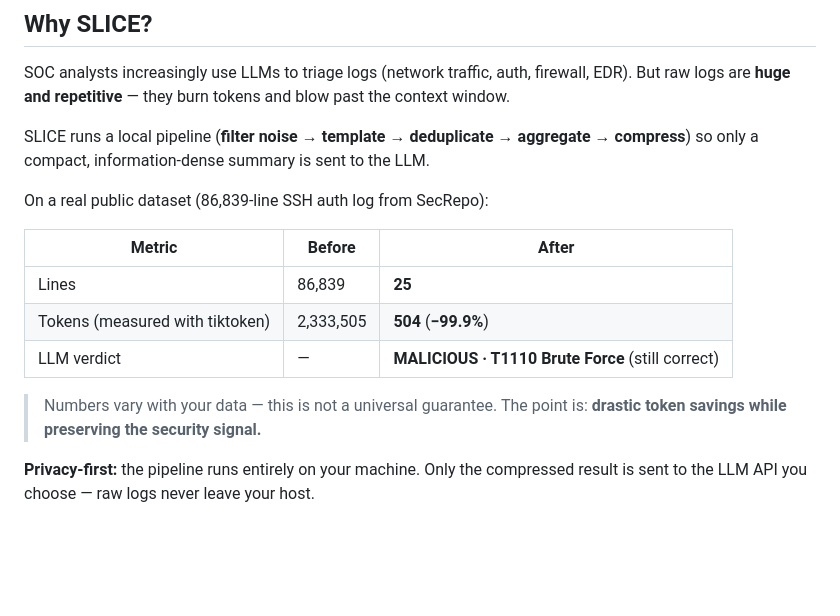
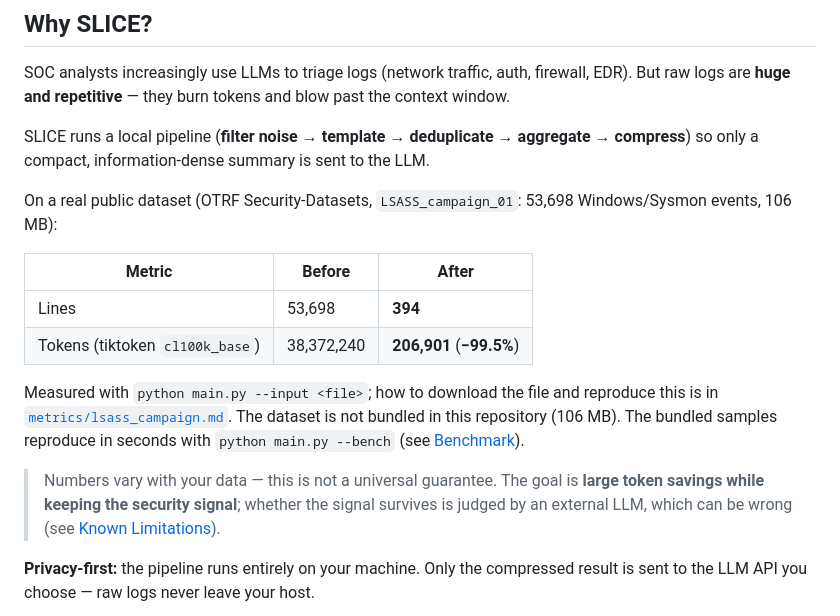
Before and after one commit to DegreeJr/SLICE, a Markdown page: README.md, the part around one of its changes. GitHub-like rendering; blank space fills up the shorter version.

```diff
--- a/README.md
+++ b/README.md
@@ -21,16 +21,22 @@ But raw logs are **huge and repetitive** — they burn tokens and blow past the
 SLICE runs a local pipeline (**filter noise → template → deduplicate → aggregate → compress**)
 so only a compact, information-dense summary is sent to the LLM.
 
-On a real public dataset (86,839-line SSH auth log from SecRepo):
+On a real public dataset (OTRF Security-Datasets, `LSASS_campaign_01`: 53,698 Windows/Sysmon
+events, 106 MB):
 
 | Metric | Before | After |
 | --- | --- | --- |
-| Lines | 86,839 | **25** |
-| Tokens (measured with tiktoken) | 2,333,505 | **504** (**−99.9%**) |
-| LLM verdict | — | **MALICIOUS · T1110 Brute Force** (still correct) |
+| Lines | 53,698 | **394** |
+| Tokens (tiktoken `cl100k_base`) | 38,372,240 | **206,901** (**−99.5%**) |
 
-> Numbers vary with your data — this is not a universal guarantee. The point is:
-> **drastic token savings while preserving the security signal.**
+Measured with `python main.py --input <file>`; how to download the file and reproduce this
+is in [`metrics/lsass_campaign.md`](metrics/lsass_campaign.md). The dataset is not
+bundled in this repository (106 MB). The bundled samples reproduce in seconds with
+`python main.py --bench` (see [Benchmark](#benchmark-reproducible)).
+
+> Numbers vary with your data — this is not a universal guarantee. The goal is
+> **large token savings while keeping the security signal**; whether the signal survives
+> is judged by an external LLM, which can be wrong (see [Known Limitations](#known-limitations)).
 
 **Privacy-first:** the pipeline runs entirely on your machine. Only the compressed result
 is sent to the LLM API you choose — raw logs never leave your host.
```
Also changed, not shown: other parts of README.md (+74 -38 lines).
